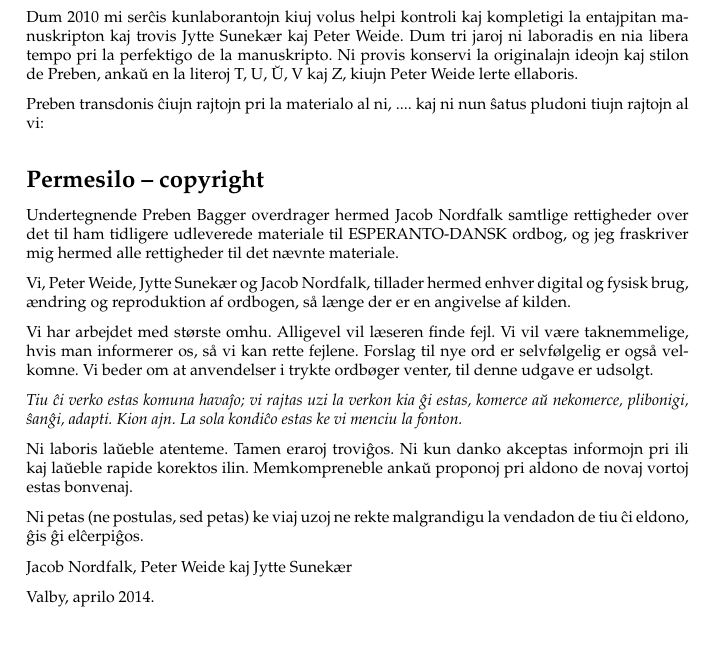
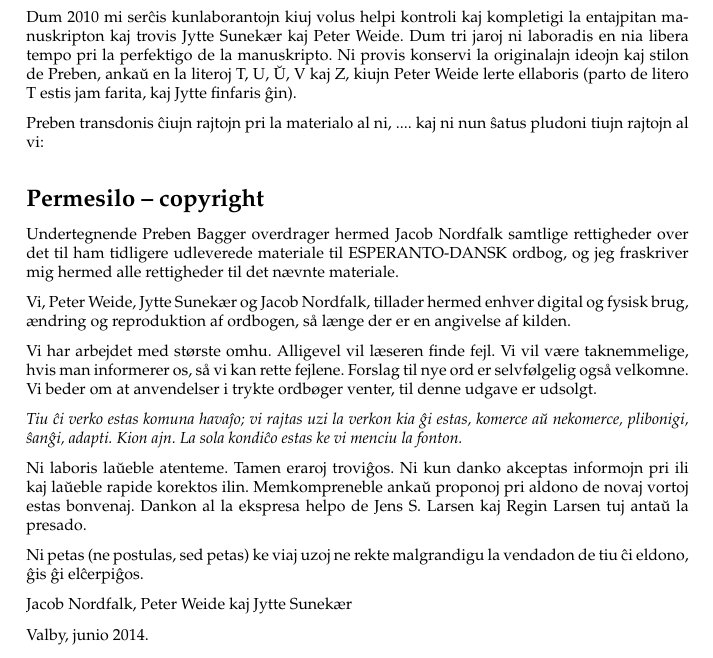
Before and after one commit to kvakulo/dana_vortaro_bagger_latex, a LaTeX document (Projekt.tex, which reads postvortoj.tex): part of page 11 of 12, cut so that both start at the same text. Compiled offline with pdfLaTeX.

Commit message:
Etaj korektoj

```diff
--- a/postvortoj.tex
+++ b/postvortoj.tex
@@ -104,7 +104,7 @@
 Peter Weide. Dum tri jaroj ni laboradis en nia libera tempo pri la
 perfektigo de la manuskripto. Ni provis konservi la originalajn ideojn
 kaj stilon de Preben, anka\u{u} en la literoj T, U, \u{U}, V kaj Z,
-kiujn Peter Weide lerte ellaboris.}
+kiujn Peter Weide lerte ellaboris (parto de litero T estis jam farita, kaj Jytte finfaris \^gin).}
 
 {\selectlanguage{esperanto}\frenchspacing
 Preben transdonis \^ciujn rajtojn pri la materialo al ni, .... kaj ni
@@ -125,7 +125,7 @@
 {\selectlanguage{danish}
 Vi har arbejdet med st{\o}rste omhu. Alligevel vil l{\ae}seren finde
 fejl. Vi vil v{\ae}re taknemmelige, hvis man informerer os, s{\aa} vi
-kan rette fejlene. Forslag til nye ord er selvf{\o}lgelig er ogs{\aa}
+kan rette fejlene. Forslag til nye ord er selvf{\o}lgelig ogs{\aa}
 velkomne. Vi beder om at anvendelser i trykte ordb{\o}ger venter, til
 denne udgave er udsolgt.}
 
@@ -139,7 +139,7 @@
 Ni laboris la\u{u}eble atenteme. Tamen eraroj trovi\^gos. Ni kun danko
 akceptas informojn pri ili kaj la\u{u}eble rapide korektos ilin.
 Memkompreneble anka\u{u} proponoj pri aldono de novaj vortoj estas
-bonvenaj.}
+bonvenaj. Dankon al la ekspresa helpo de Jens S. Larsen kaj Regin Larsen tuj anta\u{u} la presado.}
 
 {\selectlanguage{esperanto}\frenchspacing
 Ni petas (ne postulas, sed petas) ke viaj uzoj ne rekte malgrandigu la
@@ -150,7 +150,7 @@
 Jacob Nordfalk, Peter Weide kaj Jytte Sunek{\ae}r}
 
 {\selectlanguage{danish}
-Valby, aprilo 2014.}
+Valby, junio 2014.}
 
 
 \begin{center}
```
